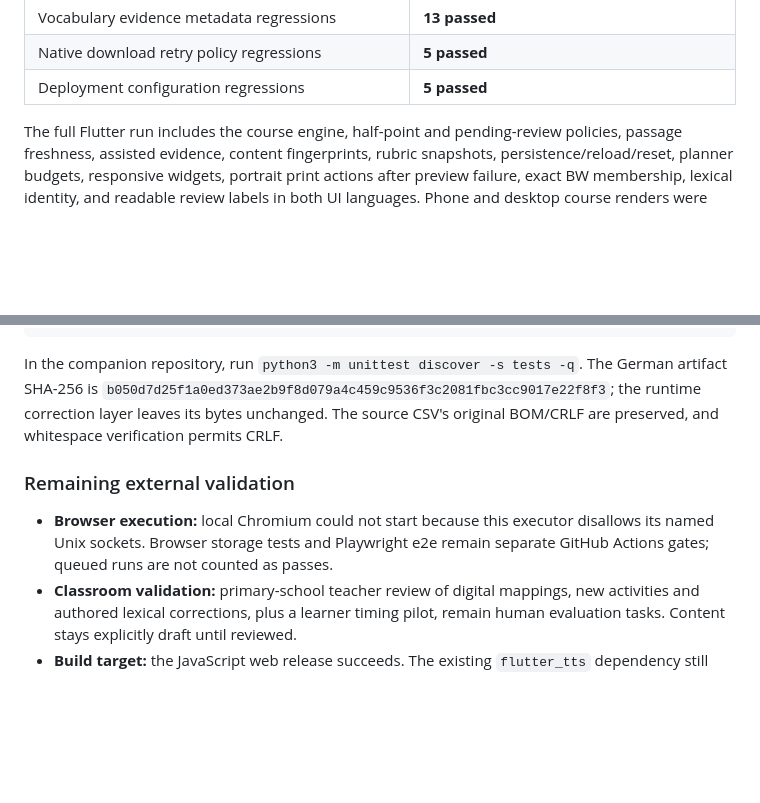
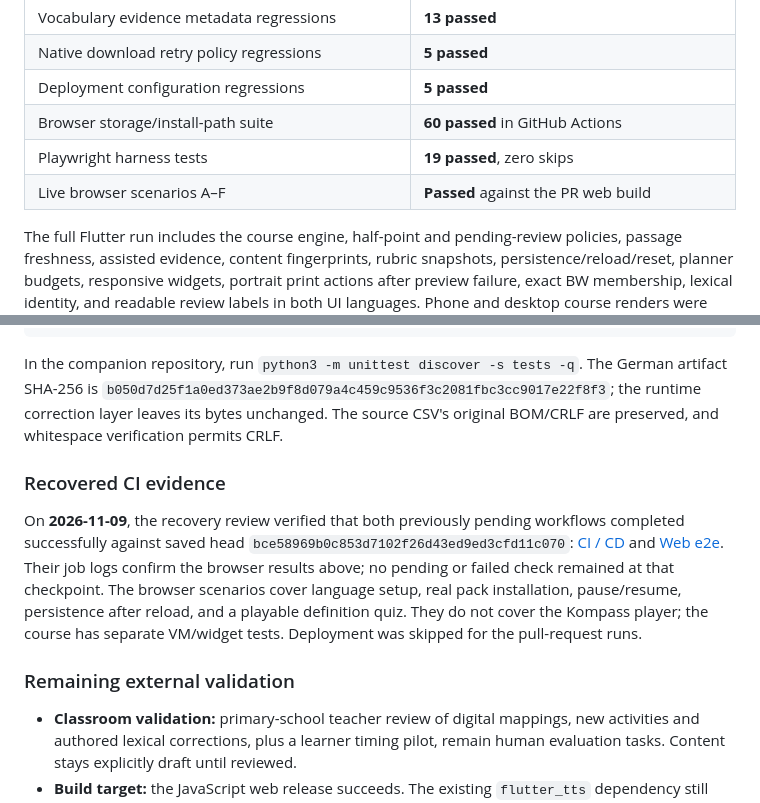
Before and after one commit to CrispStrobe/WordUniverse, a Markdown page: docs/kompass-implementation.md, 2 parts joined by grey strips. Rendered like a GitHub page; blank space fills up the shorter version.

Commit message:
docs: recover successful browser and CI validation evidence

```diff
--- a/docs/kompass-implementation.md
+++ b/docs/kompass-implementation.md
@@ -139,6 +139,9 @@ is `6b48d7a3e0ed13bb966d7a390e049bbe9e177909`.
 | Vocabulary evidence metadata regressions | **13 passed** |
 | Native download retry policy regressions | **5 passed** |
 | Deployment configuration regressions | **5 passed** |
+| Browser storage/install-path suite | **60 passed** in GitHub Actions |
+| Playwright harness tests | **19 passed**, zero skips |
+| Live browser scenarios A–F | **Passed** against the PR web build |
 
 The full Flutter run includes the course engine, half-point and pending-review
 policies, passage freshness, assisted evidence, content fingerprints, rubric
@@ -174,11 +177,21 @@ The German artifact SHA-256 is
 the runtime correction layer leaves its bytes unchanged. The source CSV's
 original BOM/CRLF are preserved, and whitespace verification permits CRLF.
 
+### Recovered CI evidence
+
+On **2026-11-09**, the recovery review verified that both previously pending
+workflows completed successfully against saved head
+`bce58969b0c853d7102f26d43ed9ed3cfd11c070`:
+[CI / CD](https://github.com/CrispStrobe/WordUniverse/actions/runs/42520060650)
+and [Web e2e](https://github.com/CrispStrobe/WordUniverse/actions/runs/42520060641).
+Their job logs confirm the browser results above; no pending or failed check
+remained at that checkpoint. The browser scenarios cover language setup, real
+pack installation, pause/resume, persistence after reload, and a playable
+definition quiz. They do not cover the Kompass player; the course has separate
+VM/widget tests. Deployment was skipped for the pull-request runs.
+
 ### Remaining external validation
 
-- **Browser execution:** local Chromium could not start because this executor
-  disallows its named Unix sockets. Browser storage tests and Playwright e2e
-  remain separate GitHub Actions gates; queued runs are not counted as passes.
 - **Classroom validation:** primary-school teacher review of digital mappings,
   new activities and authored lexical corrections, plus a learner timing pilot,
   remain human evaluation tasks. Content stays explicitly draft until reviewed.
```
